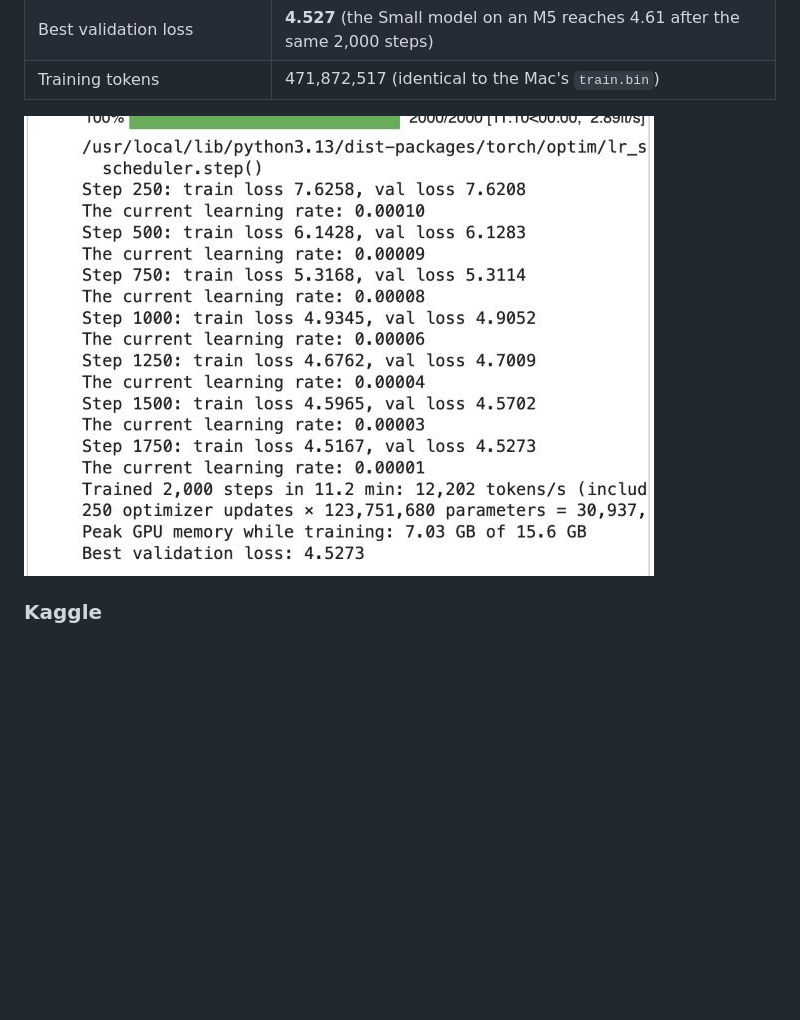
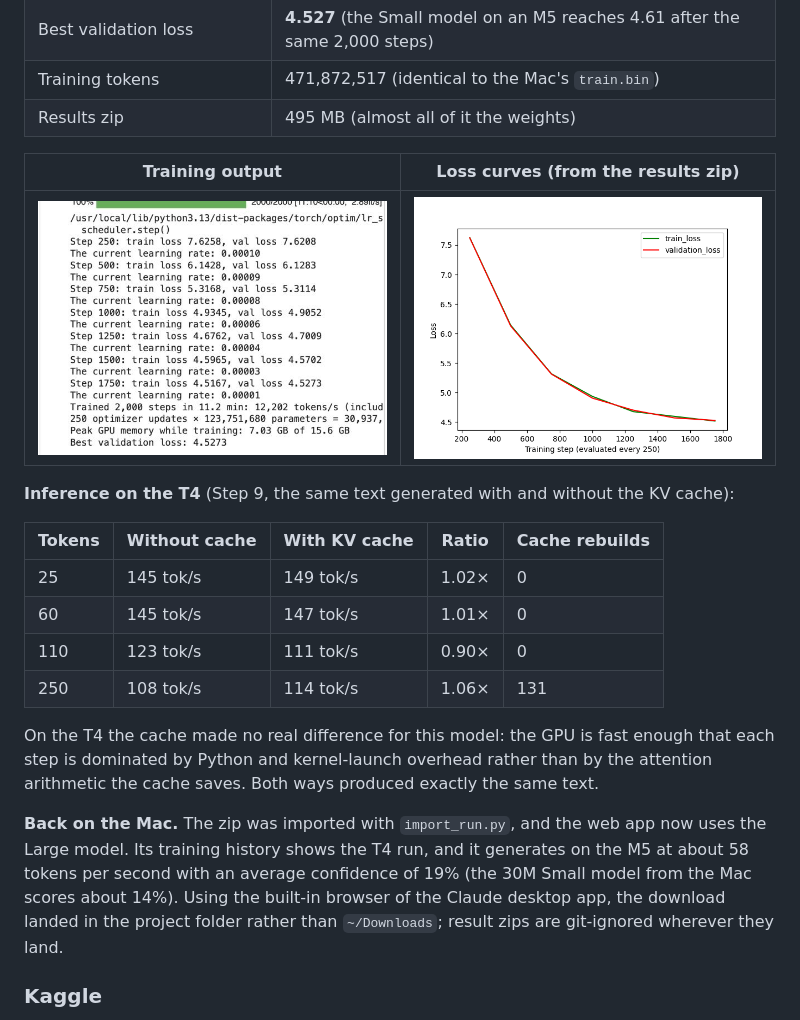
Before and after one commit to a-ramakrishnan/tinystories-ARM-model, a Markdown page: README.md, the part around the change. Rendered like a GitHub page; pictures changed too: docs/screenshots/colab-loss.png (added); blank space fills up the shorter version.

Commit message:
Add the Colab T4 inference results and the imported run to the README
- Loss chart from the Colab results zip.
- KV cache benchmark on the T4: no real gain for this model (1.0x),
  because each step is dominated by Python and kernel-launch overhead.
- The zip was imported with import_run.py; the local app now uses the
  Large model (58 tok/s on an M5, 19% average confidence).

```diff
--- a/README.md
+++ b/README.md
@@ -517,8 +517,30 @@ A real run of this notebook on Colab's free-tier **Tesla T4** (15.6 GB): TinySto
 | Peak GPU memory | **7.03 GB** of 15.6 GB |
 | Best validation loss | **4.527** (the Small model on an M5 reaches 4.61 after the same 2,000 steps) |
 | Training tokens | 471,872,517 (identical to the Mac's `train.bin`) |
+| Results zip | 495 MB (almost all of it the weights) |
 
-![Training output on a Colab T4: 2,000 steps in 11.2 minutes, 12,202 tokens/s, 7.03 GB peak GPU memory](docs/screenshots/colab-training.png)
+| Training output | Loss curves (from the results zip) |
+|---|---|
+| ![Training output on a Colab T4: 2,000 steps in 11.2 minutes, 12,202 tokens/s, 7.03 GB peak GPU memory](docs/screenshots/colab-training.png) | ![Training and validation loss for the Large model on a T4](docs/screenshots/colab-loss.png) |
+
+**Inference on the T4** (Step 9, the same text generated with and without the KV cache):
+
+| Tokens | Without cache | With KV cache | Ratio | Cache rebuilds |
+|---|---|---|---|---|
+| 25 | 145 tok/s | 149 tok/s | 1.02× | 0 |
+| 60 | 145 tok/s | 147 tok/s | 1.01× | 0 |
+| 110 | 123 tok/s | 111 tok/s | 0.90× | 0 |
+| 250 | 108 tok/s | 114 tok/s | 1.06× | 131 |
+
+On the T4 the cache made no real difference for this model: the GPU is fast enough that each step is
+dominated by Python and kernel-launch overhead rather than by the attention arithmetic the cache saves. Both
+ways produced exactly the same text.
+
+**Back on the Mac.** The zip was imported with `import_run.py`, and the web app now uses the Large model.
+Its training history shows the T4 run, and it generates on the M5 at about 58 tokens per second with an
+average confidence of 19% (the 30M Small model from the Mac scores about 14%). Using the built-in browser
+of the Claude desktop app, the download landed in the project folder rather than `~/Downloads`; result
+zips are git-ignored wherever they land.
 
 ### Kaggle
 
```
